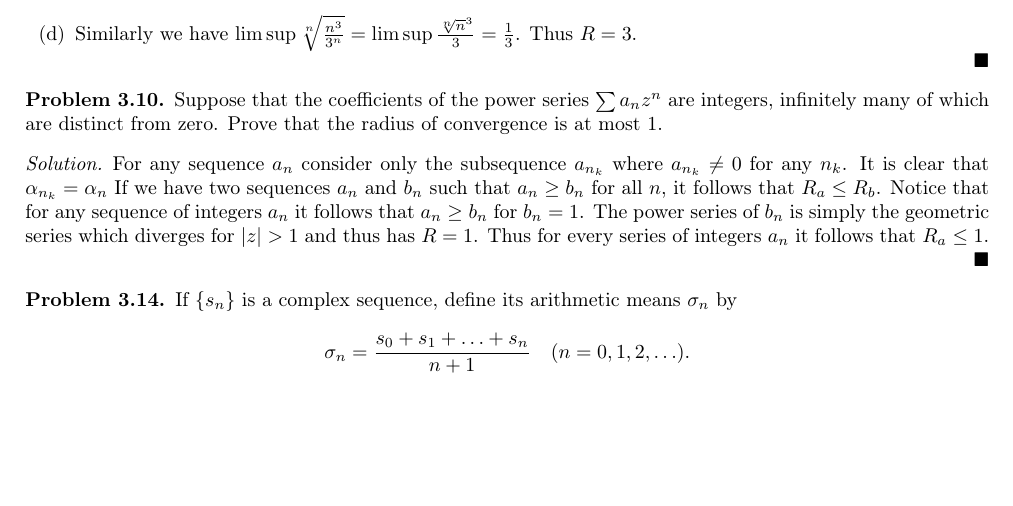
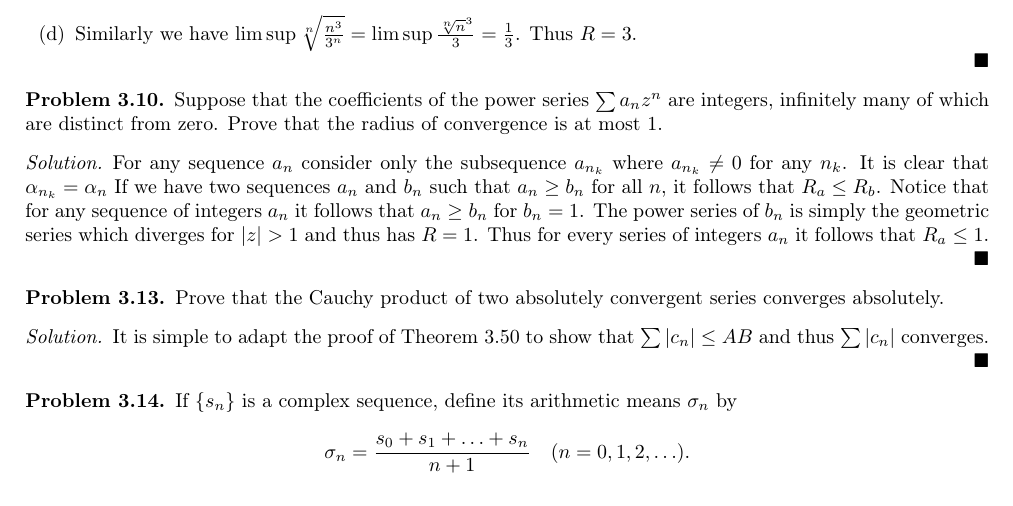
Before and after one commit to Qmxhbms1/real-analysis, a LaTeX document (main.tex, which reads exercises/chapter3.tex): part of page 8 of 12, cut so that both start at the same text, the shorter picture padded with empty space. Compiled offline with pdfLaTeX.

Commit message:
Added problem 3.13

```diff
--- a/exercises/chapter3.tex
+++ b/exercises/chapter3.tex
@@ -168,8 +168,17 @@
   Thus for every series of integers $a_n$ it follows that $R_a \le 1$.
 \end{solution}
 
+% Problem 3.13
+\setcounter{problem}{12}
+\begin{problem}
+  Prove that the Cauchy product of two absolutely convergent series converges absolutely.
+\end{problem}
+
+\begin{solution}
+  It is simple to adapt the proof of Theorem 3.50 to show that $\sum |c_n| \le AB$ and thus $\sum |c_n|$ converges.
+\end{solution}
+
 % Problem 3.14
-\setcounter{problem}{13}
 \begin{problem}
   If $\{s_n\}$ is a complex sequence, define its arithmetic means $\sigma_n$ by
   \[\sigma_n = \frac{s_0 + s_1 + \ldots + s_n}{n + 1} \quad (n = 0, 1, 2, \ldots).\]
```
Also changed, not shown: 2 other files.
